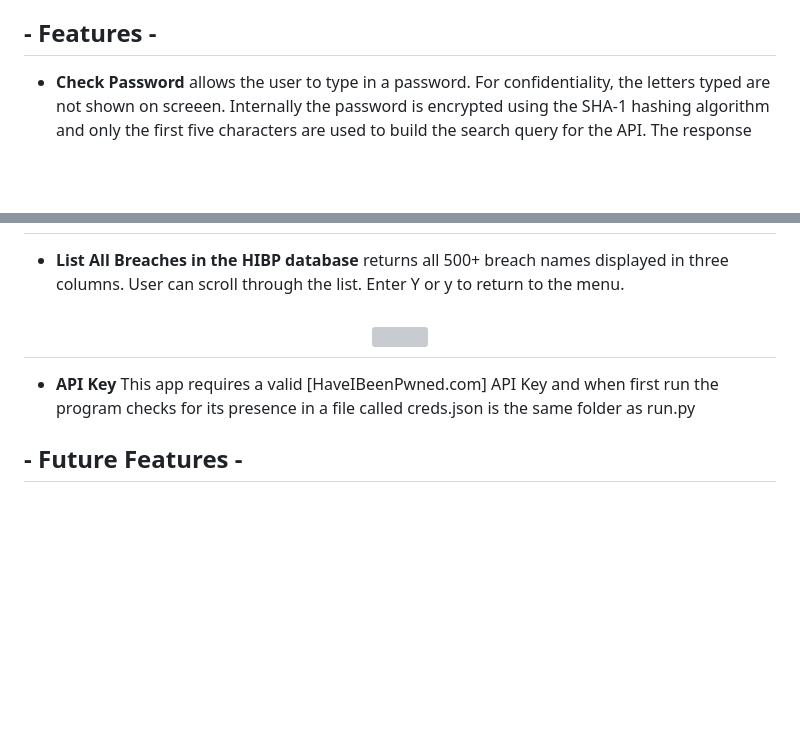
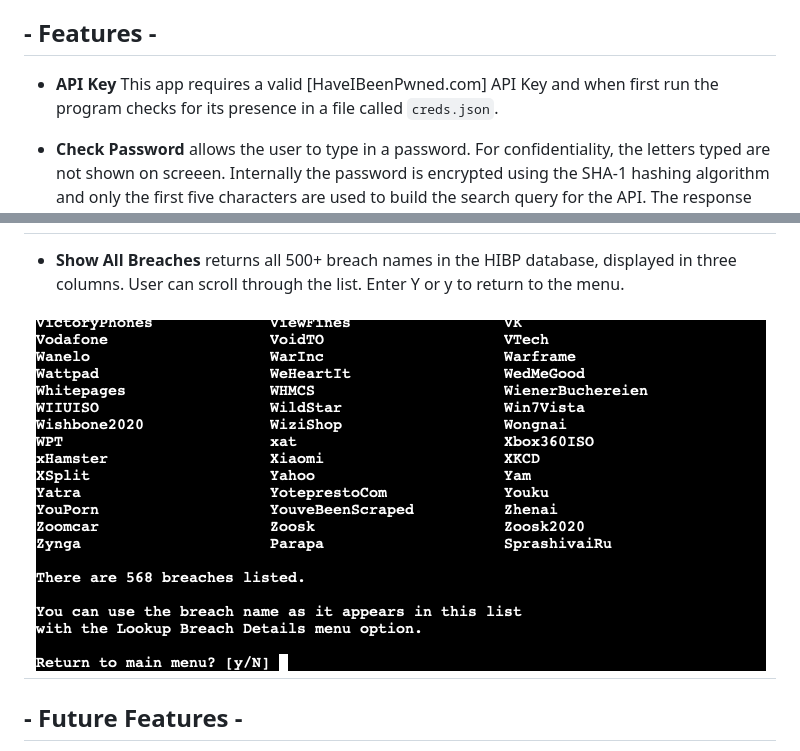
Before and after one commit to davewatters/pwnytrap, a Markdown page: README.md, 2 parts joined by grey strips. Rendered like a GitHub page; pictures changed too: readme-docs/show-all-breaches.png (added); blank space fills up the shorter version; grey boxes are pictures that could not be loaded.

Commit message:
add screenshot images to readme-docs/

```diff
--- a/README.md
+++ b/README.md
@@ -44,6 +44,8 @@ I hope this app sparks conversation amongst software developers around the conce
 
 
 ## - Features -
+- **API Key** This app requires a valid [HaveIBeenPwned.com] API Key and when first run the program checks for its presence in a file called `creds.json`.
+
 - **Check Password** allows the user to type in a password. For confidentiality, the letters typed are not shown on screeen. Internally the password is encrypted using the SHA-1 hashing algorithm and only the first five characters are used to build the search query for the API. The response will indicate whether the password was compromised and how many times it appears in the database. The message is dsplayed in red if it was matched and green if it wasn't.
 (You can read more about implementing password privacy using the k-anonymity model [here](https://www.troyhunt.com/ive-just-launched-pwned-passwords-version-2/#cloudflareprivacyandkanonymity).)
 <h2 align="center"><img src="readme-docs/lookup-password.png"></h2>
@@ -56,10 +58,9 @@ I hope this app sparks conversation amongst software developers around the conce
 - **Lookup Breach Info** allows the user to enter a breach name
 <h2 align="center"><img src="readme-docs/lookup-breach.png"></h2>
 
-- **List All Breaches in the HIBP database** returns all 500+ breach names displayed in three columns. User can scroll through the list. Enter Y or y to return to the menu.
-<h2 align="center"><img src="readme-docs/.png"></h2>
+- **Show All Breaches** returns all 500+ breach names in the HIBP database, displayed in three columns. User can scroll through the list. Enter Y or y to return to the menu.
+<h2 align="center"><img src="readme-docs/show-all-breaches.png"></h2>
 
-- **API Key** This app requires a valid [HaveIBeenPwned.com] API Key and when first run the program checks for its presence in a file called creds.json is the same folder as run.py
 
 ## - Future Features -
 -   Refactor the HibpAPI class to search on NTLM hashes (aka NTHash) of the given password.  Could create an option or separate Active Directory test tool using HIBP's offline NTLM hash dump.
```
Also changed, not shown: readme-docs/pwnytrap-v1.0-main-screen.png (added).
